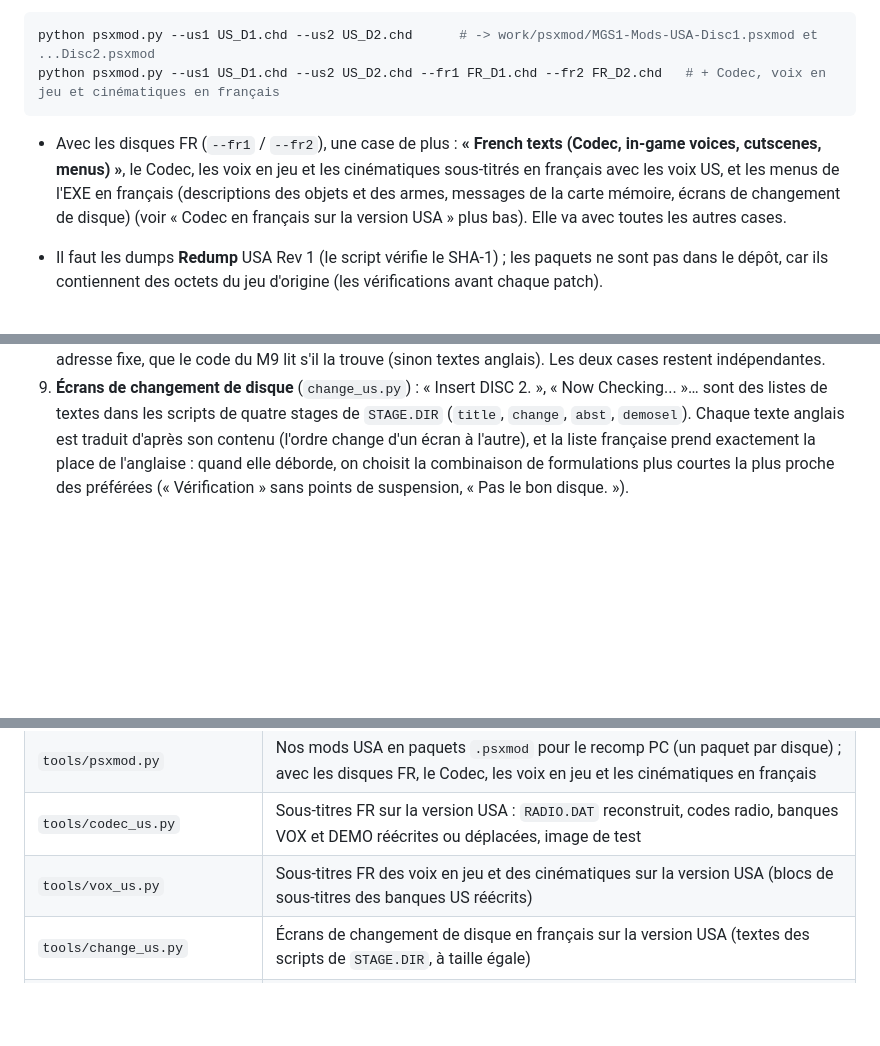
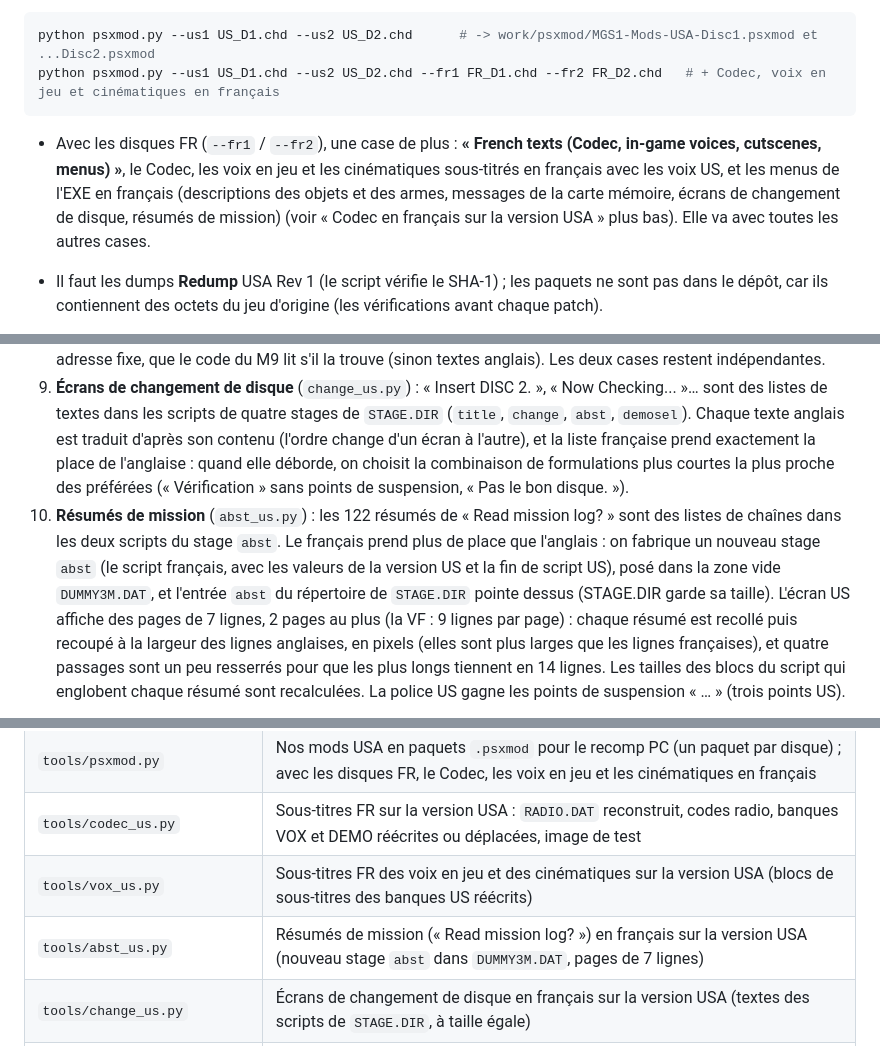
Before and after one commit to soaresden/MGS1-VOSTFR, a Markdown page: README.md, 3 parts joined by grey strips. GitHub-like rendering; blank space fills up the shorter version.

````diff
--- a/README.md
+++ b/README.md
@@ -200,7 +200,7 @@ python psxmod.py --us1 US_D1.chd --us2 US_D2.chd      # -> work/psxmod/MGS1-Mods
 python psxmod.py --us1 US_D1.chd --us2 US_D2.chd --fr1 FR_D1.chd --fr2 FR_D2.chd   # + Codec, voix en jeu et cinématiques en français
 ```
 
-- Avec les disques FR (`--fr1` / `--fr2`), une case de plus : **« French texts (Codec, in-game voices, cutscenes, menus) »**, le Codec, les voix en jeu et les cinématiques sous-titrés en français avec les voix US, et les menus de l'EXE en français (descriptions des objets et des armes, messages de la carte mémoire, écrans de changement de disque) (voir « Codec en français sur la version USA » plus bas). Elle va avec toutes les autres cases.
+- Avec les disques FR (`--fr1` / `--fr2`), une case de plus : **« French texts (Codec, in-game voices, cutscenes, menus) »**, le Codec, les voix en jeu et les cinématiques sous-titrés en français avec les voix US, et les menus de l'EXE en français (descriptions des objets et des armes, messages de la carte mémoire, écrans de changement de disque, résumés de mission) (voir « Codec en français sur la version USA » plus bas). Elle va avec toutes les autres cases.
 
 - Il faut les dumps **Redump** USA Rev 1 (le script vérifie le SHA-1) ; les paquets ne sont pas dans le dépôt, car ils contiennent des octets du jeu d'origine (les vérifications avant chaque patch).
 - Installer les deux paquets depuis le lanceur du recomp, puis **ne cocher que le paquet du disque monté** : le recomp refuse de démarrer si un paquet coché vise l'autre disque. Au changement de disque en cours de partie, les mods ne suivent pas : sauvegarder, relancer avec le disque 2, cocher le paquet du disque 2 et décocher celui du disque 1.
@@ -244,4 +244,5 @@ La VOSTFR garde le jeu FR et lui rend les voix anglaises ; la version USA, elle,
 7. **Banques trop grosses** : une banque qui ne tient plus à sa place (même compactée) est posée dans `DUMMY3M.DAT`, juste après `RADIO.DAT`, et son code est réécrit dans `STAGE.DIR`. Disque 1 : la vidéo du Briefing de Liquid (VOX 0x1d1b) et une cinématique (0x8581) ; disque 2 : la même vidéo et une cinématique (0xd7f6). Vérifié dans PCSX-Redux en déplaçant exprès d'autres banques (le Briefing de Liquid, la cinématique d'intro).
 8. **Menus de l'EXE** (`exe_us.py`) : les descriptions des objets (menu L2) et des armes (menu R2) et les messages de la carte mémoire sont trouvés par trois tables de pointeurs, dans le même ordre dans l'EXE US et l'EXE FR : on appaire les entrées et on pose les textes FR (accents de la police agrandie) à la place des textes US. Il manquait une centaine d'octets : le reste va dans deux fonctions jamais appelées (ni par l'EXE ni par les overlays des deux disques). Le chiffre du niveau de la carte PAN est écrit par le jeu dans le texte, à une position fixe : l'instruction qui l'écrit vise le chiffre du texte FR. La police US est plus large que la police FR : les descriptions sont remises en lignes de ~200 pixels (3 lignes au plus, le jeu cache la 4e), et cinq textes trop longs sont reformulés (même sens). Quelques coquilles de la VF sont corrigées au passage (« toutes les porte », points manquants). Les noms courts (RATION, SOCOM…) restent en anglais, comme dans la VF. Avec le mod `m9`, les descriptions du M9, du PSG1-T et de la claymore ZZZ passent aussi en français : la case FR pose une petite table de leurs textes à une adresse fixe, que le code du M9 lit s'il la trouve (sinon textes anglais). Les deux cases restent indépendantes.
 9. **Écrans de changement de disque** (`change_us.py`) : « Insert DISC 2. », « Now Checking... »… sont des listes de textes dans les scripts de quatre stages de `STAGE.DIR` (`title`, `change`, `abst`, `demosel`). Chaque texte anglais est traduit d'après son contenu (l'ordre change d'un écran à l'autre), et la liste française prend exactement la place de l'anglaise : quand elle déborde, on choisit la combinaison de formulations plus courtes la plus proche des préférées (« Vérification » sans points de suspension, « Pas le bon disque. »).
+10. **Résumés de mission** (`abst_us.py`) : les 122 résumés de « Read mission log? » sont des listes de chaînes dans les deux scripts du stage `abst`. Le français prend plus de place que l'anglais : on fabrique un nouveau stage `abst` (le script français, avec les valeurs de la version US et la fin de script US), posé dans la zone vide `DUMMY3M.DAT`, et l'entrée `abst` du répertoire de `STAGE.DIR` pointe dessus (STAGE.DIR garde sa taille). L'écran US affiche des pages de 7 lignes, 2 pages au plus (la VF : 9 lignes par page) : chaque résumé est recollé puis recoupé à la largeur des lignes anglaises, en pixels (elles sont plus larges que les lignes françaises), et quatre passages sont un peu resserrés pour que les plus longs tiennent en 14 lignes. Les tailles des blocs du script qui englobent chaque résumé sont recalculées. La police US gagne les points de suspension « … » (trois points US).
 
@@ -299,6 +300,7 @@ Les versions du jeu sont dans `versions/` (un fichier par version : numéros des
 | `tools/psxmod.py` | Nos mods USA en paquets `.psxmod` pour le recomp PC (un paquet par disque) ; avec les disques FR, le Codec, les voix en jeu et les cinématiques en français |
 | `tools/codec_us.py` | Sous-titres FR sur la version USA : `RADIO.DAT` reconstruit, codes radio, banques VOX et DEMO réécrites ou déplacées, image de test |
 | `tools/vox_us.py` | Sous-titres FR des voix en jeu et des cinématiques sur la version USA (blocs de sous-titres des banques US réécrits) |
+| `tools/abst_us.py` | Résumés de mission (« Read mission log? ») en français sur la version USA (nouveau stage `abst` dans `DUMMY3M.DAT`, pages de 7 lignes) |
 | `tools/change_us.py` | Écrans de changement de disque en français sur la version USA (textes des scripts de `STAGE.DIR`, à taille égale) |
 | `tools/exe_us.py` | Menus de l'EXE US en français : descriptions des objets et des armes, messages de la carte mémoire (tables de pointeurs, remise en lignes) |
 | `tools/usfont.py` | Lettres accentuées ajoutées à la police US (codes `80 xx`) |
````
Also changed, not shown: other parts of README.md (+1 -1 lines), CLAUDE.md (+2 -1 lines), README.en.md (+4 -2 lines), docs/previews/us_resume_fr.png (added), 3 other files.
